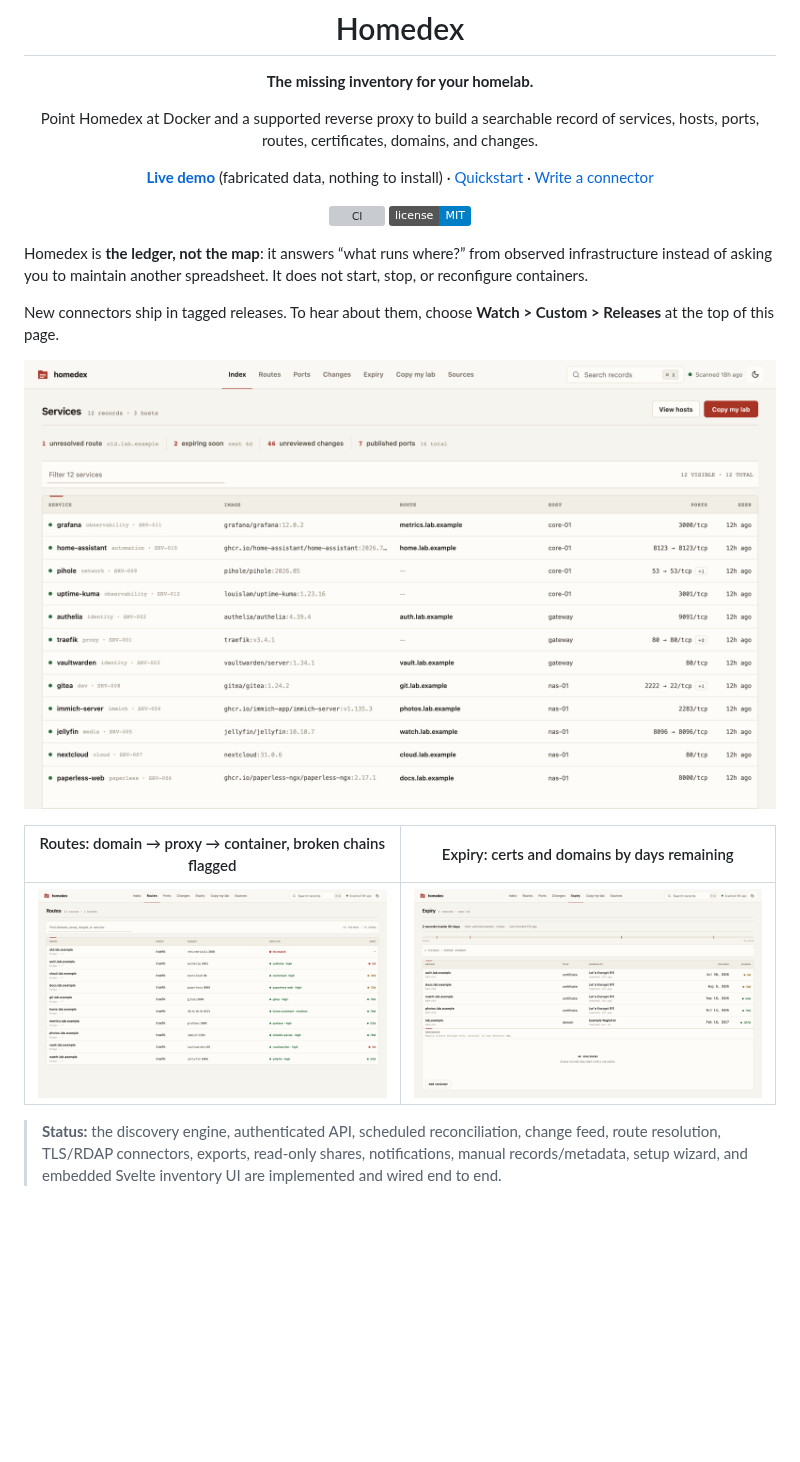
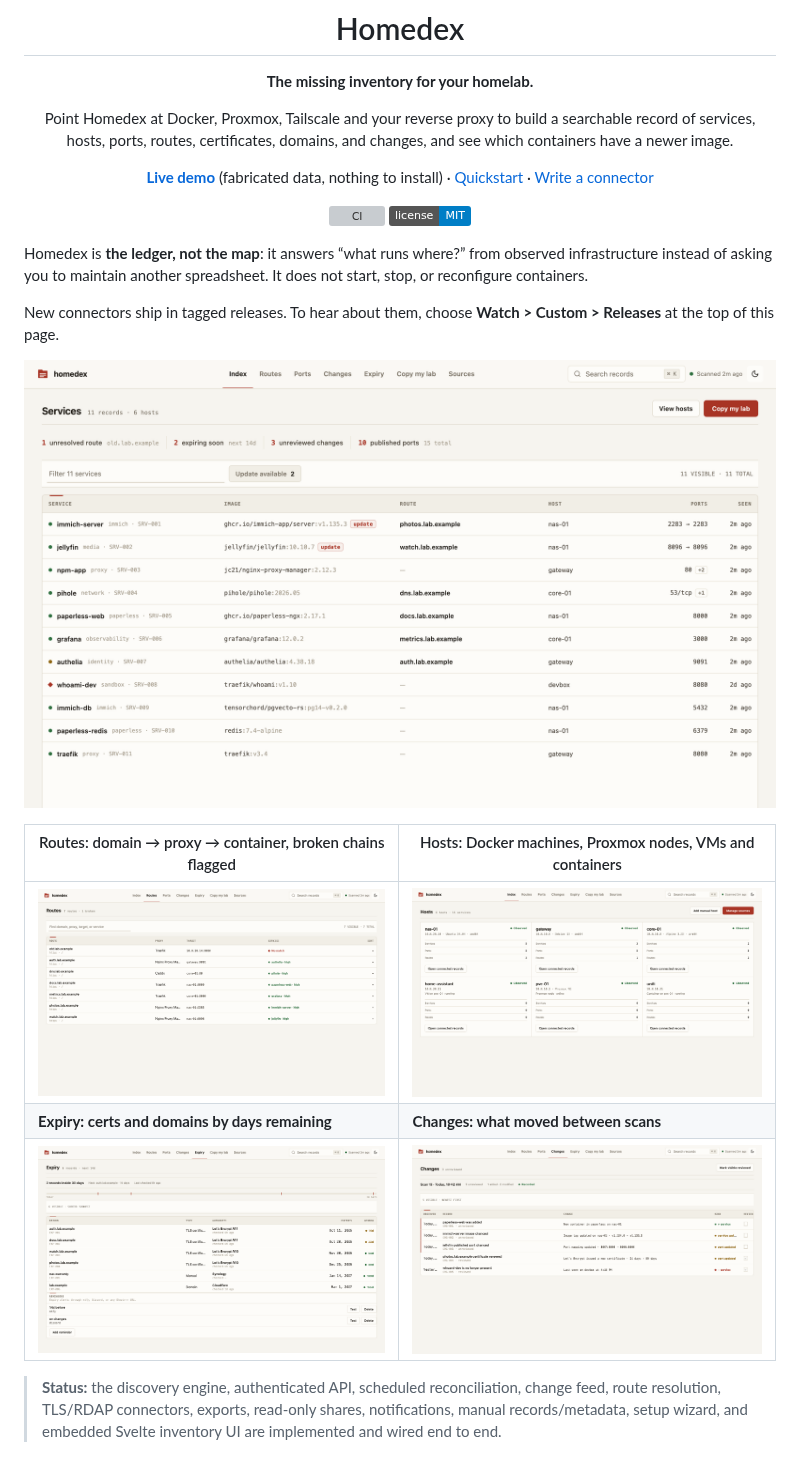
Before and after one commit to HarshShah0203/homedex, a Markdown page: README.md, the part around one of its changes. Rendered like a GitHub page; pictures changed too: docs/screenshots/changes.png, docs/screenshots/expiry.png, docs/screenshots/hosts.png (added); badges without logos; blank space fills up the shorter version; grey boxes are pictures that could not be loaded.

Commit message:
Show v0.2 in the README screenshots
The screenshots dated from July. They now come from the live demo and show update badges on the services ledger, a Proxmox node with its guests on the Hosts register, and the change feed, and the intro names Proxmox and Tailscale.

```diff
--- a/README.md
+++ b/README.md
@@ -4,7 +4,7 @@
 
 **The missing inventory for your homelab.**
 
-Point Homedex at Docker and a supported reverse proxy to build a searchable record of services, hosts, ports, routes, certificates, domains, and changes.
+Point Homedex at Docker, Proxmox, Tailscale and your reverse proxy to build a searchable record of services, hosts, ports, routes, certificates, domains, and changes, and see which containers have a newer image.
 
 **[Live demo](https://harshshah0203.github.io/homedex/)** (fabricated data, nothing to install) · [Quickstart](#quickstart) · [Write a connector](#write-a-connector)
 
@@ -21,7 +21,9 @@ New connectors ship in tagged releases. To hear about them, choose **Watch > Cus
 
-| Routes: domain → proxy → container, broken chains flagged | Expiry: certs and domains by days remaining |
+| Routes: domain → proxy → container, broken chains flagged | Hosts: Docker machines, Proxmox nodes, VMs and containers |
 |---|---|
-| ![Routes register](docs/screenshots/routes.png) | ![Expiry register](docs/screenshots/expiry.png) |
+| ![Routes register](docs/screenshots/routes.png) | ![Hosts register](docs/screenshots/hosts.png) |
+| **Expiry: certs and domains by days remaining** | **Changes: what moved between scans** |
+| ![Expiry register](docs/screenshots/expiry.png) | ![Change feed](docs/screenshots/changes.png) |
 
 > **Status:** the discovery engine, authenticated API, scheduled reconciliation, change feed, route resolution, TLS/RDAP connectors, exports, read-only shares, notifications, manual records/metadata, setup wizard, and embedded Svelte inventory UI are implemented and wired end to end.
 
```
Also changed, not shown: other parts of README.md (+1 -1 lines).
